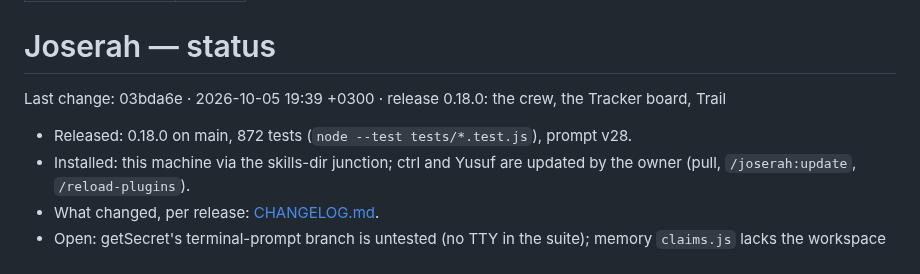
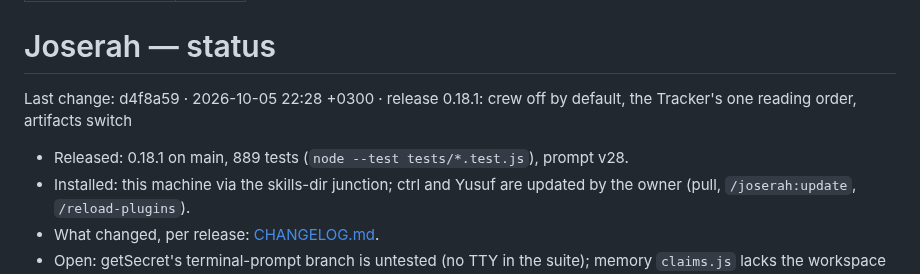
Before and after one commit to SerVian7/joserah, a Markdown page: docs/status.md, the part around the change. GitHub-like rendering.

Commit message:
status: last change d4f8a59 (release 0.18.1)
Claude Sonnet — Joserah Worker

```diff
--- a/docs/status.md
+++ b/docs/status.md
@@ -5,9 +5,9 @@ type: status
 
 # Joserah — status
 
-Last change: 03bda6e · 2026-10-05 19:39 +0300 · release 0.18.0: the crew, the Tracker board, Trail
+Last change: d4f8a59 · 2026-10-05 22:28 +0300 · release 0.18.1: crew off by default, the Tracker's one reading order, artifacts switch
 
-- Released: 0.18.0 on main, 872 tests (`node --test tests/*.test.js`), prompt v28.
+- Released: 0.18.1 on main, 889 tests (`node --test tests/*.test.js`), prompt v28.
 - Installed: this machine via the skills-dir junction; ctrl and Yusuf are updated by the owner (pull, `/joserah:update`, `/reload-plugins`).
 - What changed, per release: [CHANGELOG.md](../CHANGELOG.md).
 - Open: getSecret's terminal-prompt branch is untested (no TTY in the suite); memory `claims.js` lacks the workspace tool's calculation-vs-measurement and conflict checks.
```
